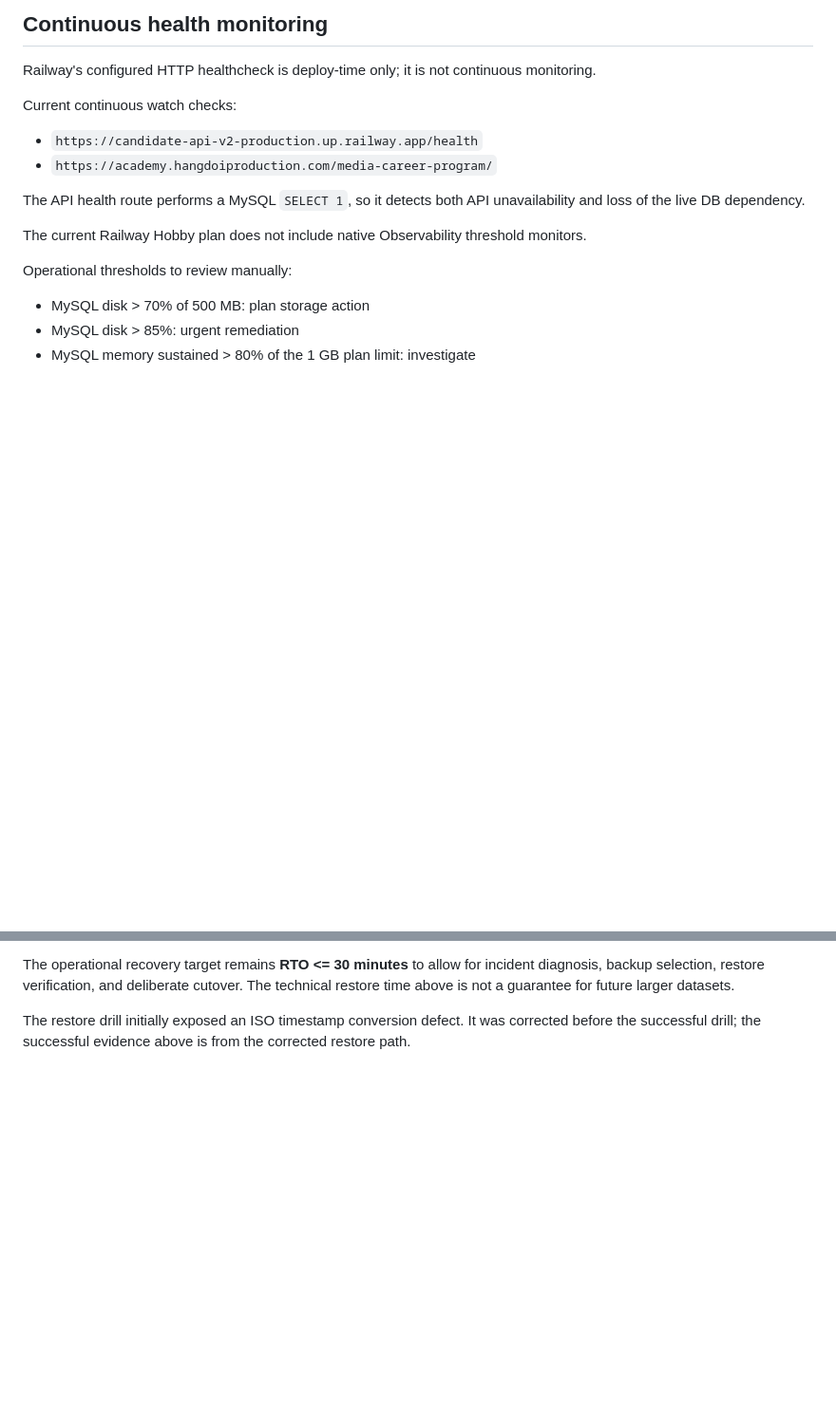
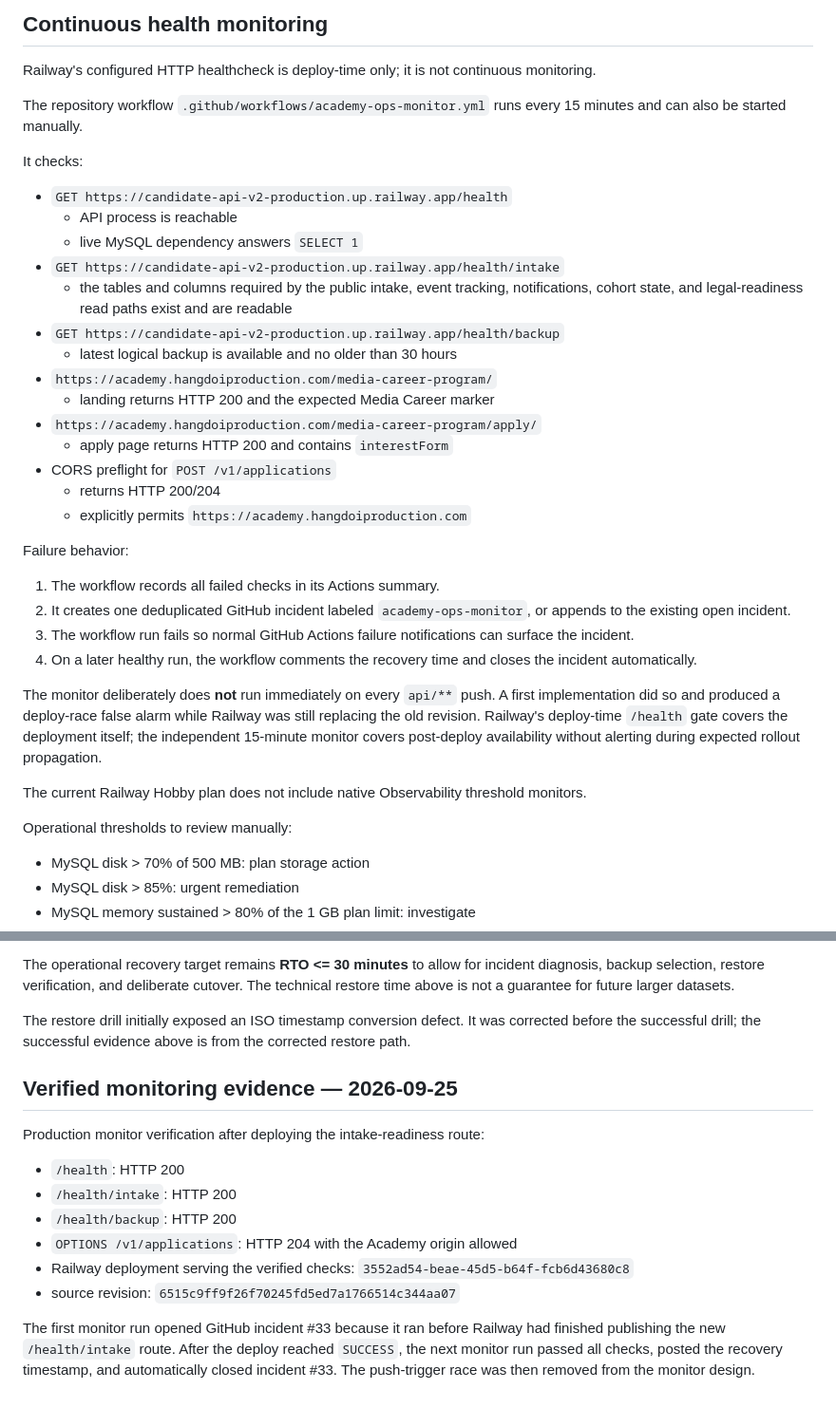
Before and after one commit to hangdoivn/hangdoi_academy, a Markdown page: docs/academy-mysql-backup-recovery.md, 2 parts joined by grey strips. Shown at 95% size. Rendered like a GitHub page; blank space fills up the shorter version.

Commit message:
docs: record Academy production monitoring and recovery

```diff
--- a/docs/academy-mysql-backup-recovery.md
+++ b/docs/academy-mysql-backup-recovery.md
@@ -146,12 +146,33 @@ A production promotion/cutover must be treated as a separate incident action.
 
 Railway's configured HTTP healthcheck is deploy-time only; it is not continuous monitoring.
 
-Current continuous watch checks:
+The repository workflow `.github/workflows/academy-ops-monitor.yml` runs every 15 minutes and can also be started manually.
 
-- `https://candidate-api-v2-production.up.railway.app/health`
+It checks:
+
+- `GET https://candidate-api-v2-production.up.railway.app/health`
+  - API process is reachable
+  - live MySQL dependency answers `SELECT 1`
+- `GET https://candidate-api-v2-production.up.railway.app/health/intake`
+  - the tables and columns required by the public intake, event tracking, notifications, cohort state, and legal-readiness read paths exist and are readable
+- `GET https://candidate-api-v2-production.up.railway.app/health/backup`
+  - latest logical backup is available and no older than 30 hours
 - `https://academy.hangdoiproduction.com/media-career-program/`
+  - landing returns HTTP 200 and the expected Media Career marker
+- `https://academy.hangdoiproduction.com/media-career-program/apply/`
+  - apply page returns HTTP 200 and contains `interestForm`
+- CORS preflight for `POST /v1/applications`
+  - returns HTTP 200/204
+  - explicitly permits `https://academy.hangdoiproduction.com`
 
-The API health route performs a MySQL `SELECT 1`, so it detects both API unavailability and loss of the live DB dependency.
+Failure behavior:
+
+1. The workflow records all failed checks in its Actions summary.
+2. It creates one deduplicated GitHub incident labeled `academy-ops-monitor`, or appends to the existing open incident.
+3. The workflow run fails so normal GitHub Actions failure notifications can surface the incident.
+4. On a later healthy run, the workflow comments the recovery time and closes the incident automatically.
+
+The monitor deliberately does **not** run immediately on every `api/**` push. A first implementation did so and produced a deploy-race false alarm while Railway was still replacing the old revision. Railway's deploy-time `/health` gate covers the deployment itself; the independent 15-minute monitor covers post-deploy availability without alerting during expected rollout propagation.
 
 The current Railway Hobby plan does not include native Observability threshold monitors.
 
@@ -222,3 +243,17 @@ Restore drill evidence:
 The operational recovery target remains **RTO <= 30 minutes** to allow for incident diagnosis, backup selection, restore verification, and deliberate cutover. The technical restore time above is not a guarantee for future larger datasets.
 
 The restore drill initially exposed an ISO timestamp conversion defect. It was corrected before the successful drill; the successful evidence above is from the corrected restore path.
+
+
+## Verified monitoring evidence — 2026-09-25
+
+Production monitor verification after deploying the intake-readiness route:
+
+- `/health`: HTTP 200
+- `/health/intake`: HTTP 200
+- `/health/backup`: HTTP 200
+- `OPTIONS /v1/applications`: HTTP 204 with the Academy origin allowed
+- Railway deployment serving the verified checks: `3552ad54-beae-45d5-b64f-fcb6d43680c8`
+- source revision: `6515c9ff9f26f70245fd5ed7a1766514c344aa07`
+
+The first monitor run opened GitHub incident #33 because it ran before Railway had finished publishing the new `/health/intake` route. After the deploy reached `SUCCESS`, the next monitor run passed all checks, posted the recovery timestamp, and automatically closed incident #33. The push-trigger race was then removed from the monitor design.
```
